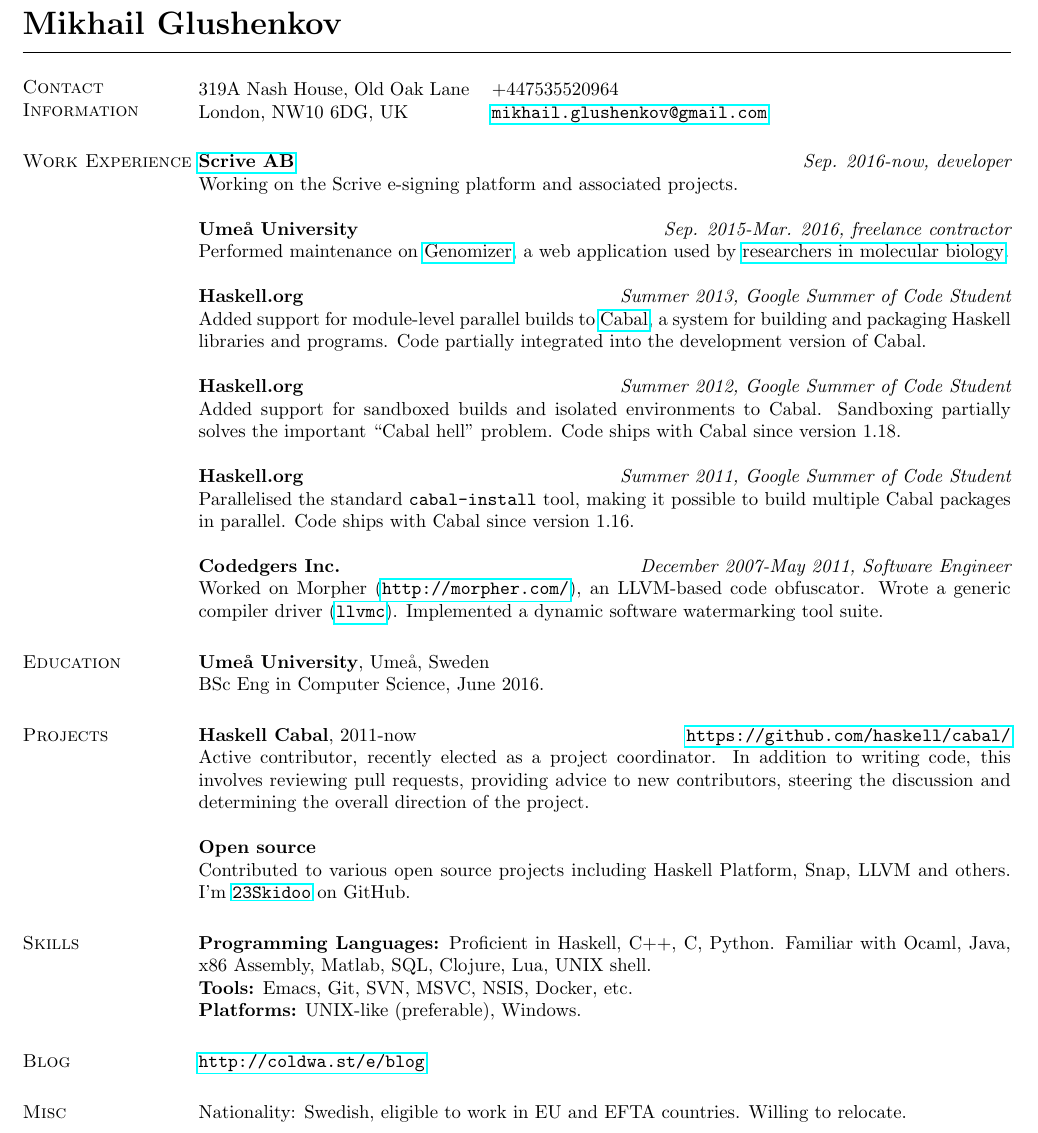
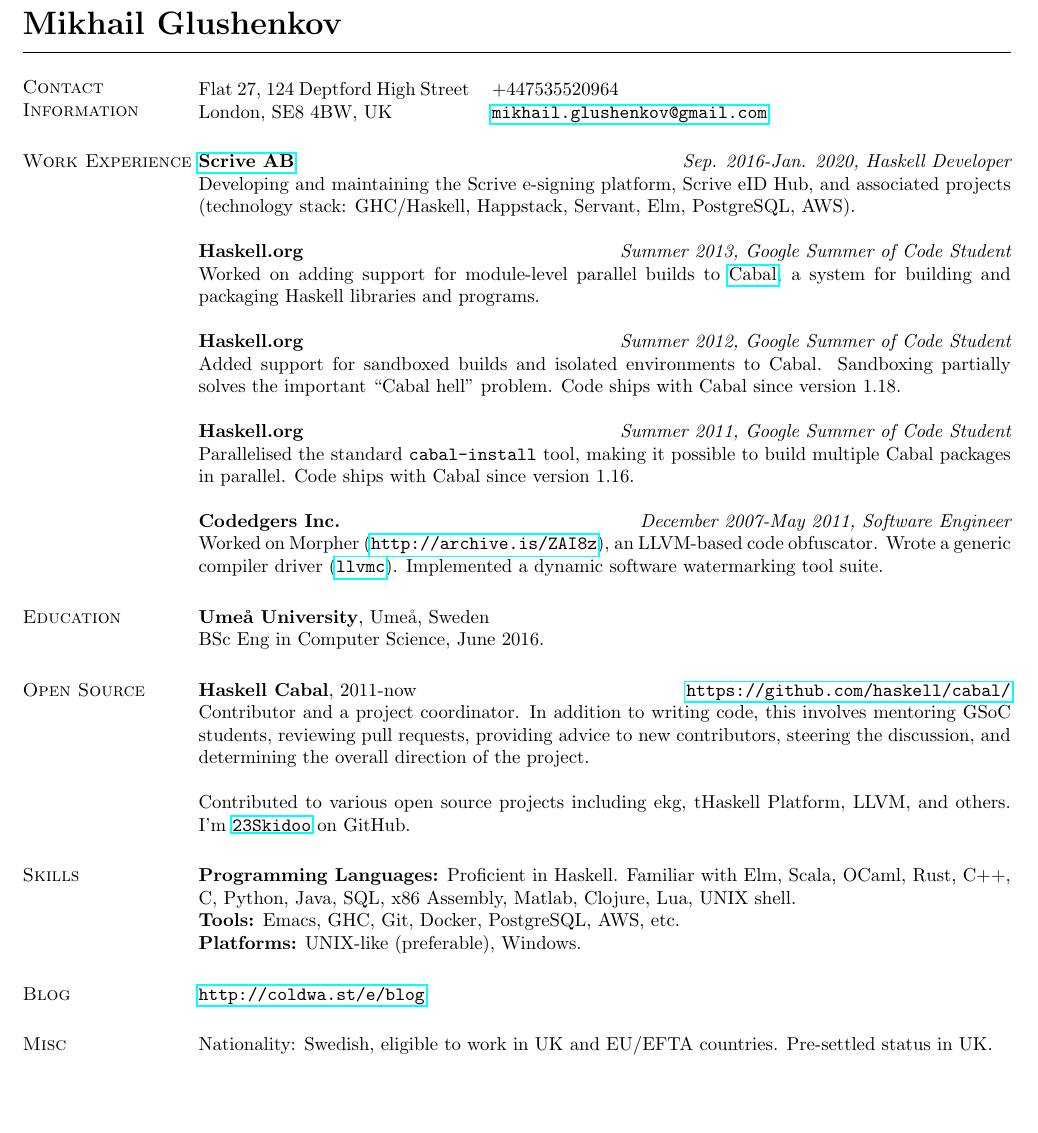
Before and after one commit to 23Skidoo/curriculum-vitae, a LaTeX CV (mikhail-glushenkov-cv.tex): part of the page, cut so that both start at the same text, the shorter picture padded with empty space. Compiled offline with pdfLaTeX.

Commit message:
CV update.

```diff
--- a/mikhail-glushenkov-cv.tex
+++ b/mikhail-glushenkov-cv.tex
@@ -20,27 +20,24 @@
 \section{\sc Contact Information}
 \vspace{.05in}
 \begin{tabular}{@{}p{2in}p{4in}}
-319A Nash House, Old Oak Lane&
+Flat 27, 124 Deptford High Street&
 +447535520964\\
-London, NW10 6DG, UK&
+London, SE8 4BW, UK&
 \href{mailto:mikhail.glushenkov@gmail.com}
 {\texttt{mikhail.glushenkov@gmail.com}}\\
 \end{tabular}
 
 \section{\sc Work Experience}
 
-{\bf \href{http://scrive.com}{Scrive AB}} \hfill {\it Sep. 2016-now, developer}\\
-Working on the Scrive e-signing platform and associated projects.
-
-{\bf Umeå University} \hfill {\it Sep. 2015-Mar. 2016, freelance contractor}\\
-Performed maintenance on \href{https://github.com/genomizer}{Genomizer}, a web
-application used by \href{http://www.epicon.nu}{researchers in molecular biology}.
+{\bf \href{http://scrive.com}{Scrive AB}} \hfill {\it Sep. 2016-Jan. 2020, Haskell Developer}\\
+Developing and maintaining the Scrive e-signing platform, Scrive eID
+Hub, and associated projects (technology stack: GHC/Haskell,
+Happstack, Servant, Elm, PostgreSQL, AWS).
 
 {\bf Haskell.org} \hfill {\it Summer 2013, Google Summer of Code Student}\\
-Added support for module-level parallel builds to
-\href{http://haskell.org/cabal}{Cabal}, a system for building and packaging
-Haskell libraries and programs. Code partially integrated into the development
-version of Cabal.
+Worked on adding support for module-level parallel builds to
+\href{http://haskell.org/cabal}{Cabal}, a system for building and
+packaging Haskell libraries and programs.
 
 {\bf Haskell.org} \hfill {\it Summer 2012, Google Summer of Code Student}\\
 Added support for sandboxed builds and isolated environments to
@@ -53,7 +50,7 @@
 1.16.
 
 {\bf Codedgers Inc.} \hfill {\it December 2007-May 2011, Software Engineer}\\
-Worked on Morpher (\url{http://morpher.com/}), an LLVM-based code
+Worked on Morpher (\url{http://archive.is/ZAI8z}), an LLVM-based code
 obfuscator. Wrote a generic compiler driver
 (\href{http://llvm.org/releases/2.9/docs/CompilerDriver.html}{\texttt{llvmc}}). Implemented
 a dynamic software watermarking tool suite.
@@ -62,23 +59,23 @@
 {\bf Umeå University}, Umeå, Sweden\\
 BSc Eng in Computer Science, June 2016.
 
-\section{\sc Projects}
+\section{\sc Open Source}
 
 {\bf Haskell Cabal}, 2011-now \hfill \url{https://github.com/haskell/cabal/}\\
-Active contributor, recently elected as a project coordinator. In addition to
-writing code, this involves reviewing pull requests, providing advice to new
-contributors, steering the discussion and determining the overall direction of
-the project.
+Contributor and a project coordinator. In addition to writing code,
+this involves mentoring GSoC students, reviewing pull requests,
+providing advice to new contributors, steering the discussion, and
+determining the overall direction of the project.
 
-{\bf Open source}\\ Contributed to various open source projects including
-Haskell Platform, Snap, LLVM and others. I'm
+Contributed to various open source projects including
+ekg, tHaskell Platform, LLVM, and others. I'm
 \href{https://github.com/23Skidoo/}{\texttt{23Skidoo}} on GitHub.
 
 \section{\sc Skills}
 
-{\bf Programming Languages:} Proficient in Haskell, C++, C, Python. Familiar
-with Ocaml, Java, x86 Assembly, Matlab, SQL, Clojure, Lua, UNIX shell. \\
-{\bf Tools:} Emacs, Git, SVN, MSVC, NSIS, Docker, etc.\\
+{\bf Programming Languages:} Proficient in Haskell. Familiar
+with Elm, Scala, OCaml, Rust, C++, C, Python, Java, SQL, x86 Assembly, Matlab, Clojure, Lua, UNIX shell. \\
+{\bf Tools:} Emacs, GHC, Git, Docker, PostgreSQL, AWS, etc.\\
 {\bf Platforms:} UNIX-like (preferable), Windows.
 
 \section{\sc Blog}
@@ -86,7 +83,7 @@
 
 \section{\sc Misc}
 
-Nationality: Swedish, eligible to work in EU and EFTA countries. Willing to relocate.
+Nationality: Swedish, eligible to work in UK and EU/EFTA countries. Pre-settled status in UK.
 
 \end{resume}
 \end{document}
```
